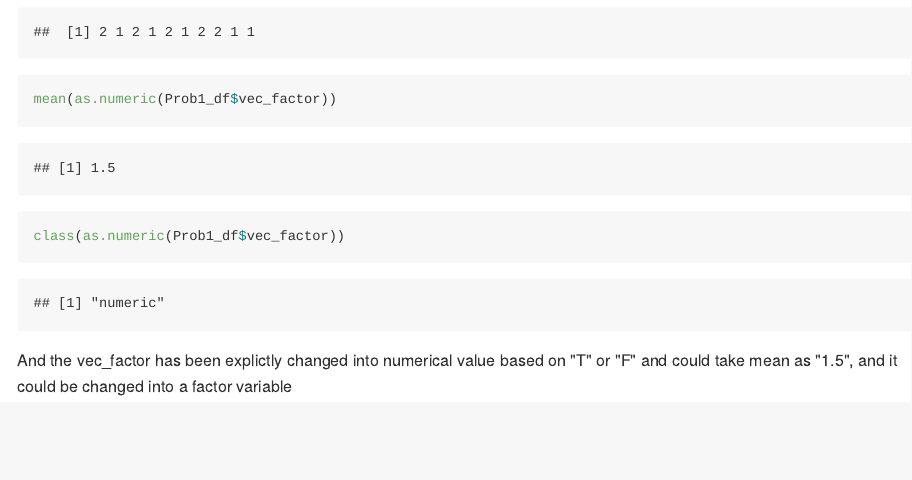
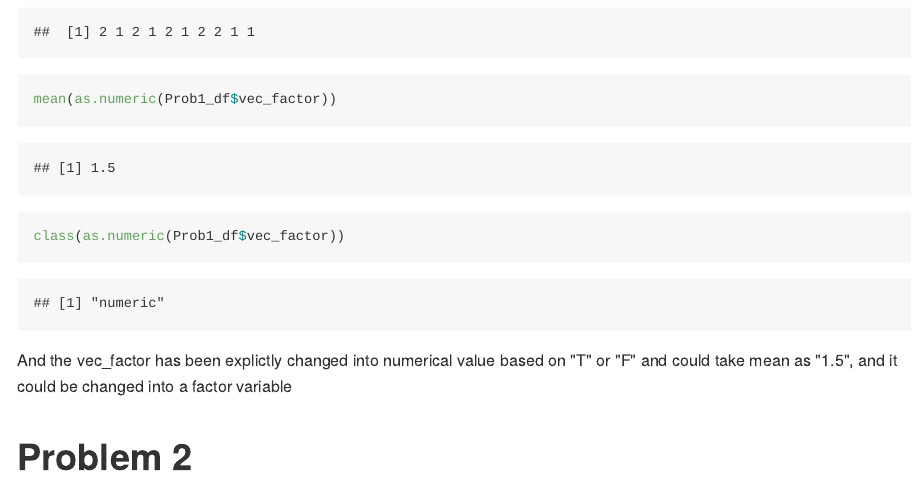
Before and after one commit to Lunararic/p8105_hw1_yg2625, an R Markdown document (p8105_hw1_yg2625.Rmd): the page in a window 1100 px wide, from 3060 px down. The pictures show the output file p8105_hw1_yg2625.md that the author committed with the source, drawn offline in the style of GitHub.

Commit message:
Finished problem 1 and starting problem 2

````diff
--- a/p8105_hw1_yg2625.Rmd
+++ b/p8105_hw1_yg2625.Rmd
@@ -69,3 +69,6 @@ mean(as.numeric(Prob1_df$vec_factor))
 class(as.numeric(Prob1_df$vec_factor))
 ```
 And the vec_factor has been explictly changed into numerical value based on "T" or "F" and could take mean as "1.5", and it could be changed into a factor variable
+
+
+# Problem 2
````
Also changed, not shown: p8105_hw1_yg2625.md.
